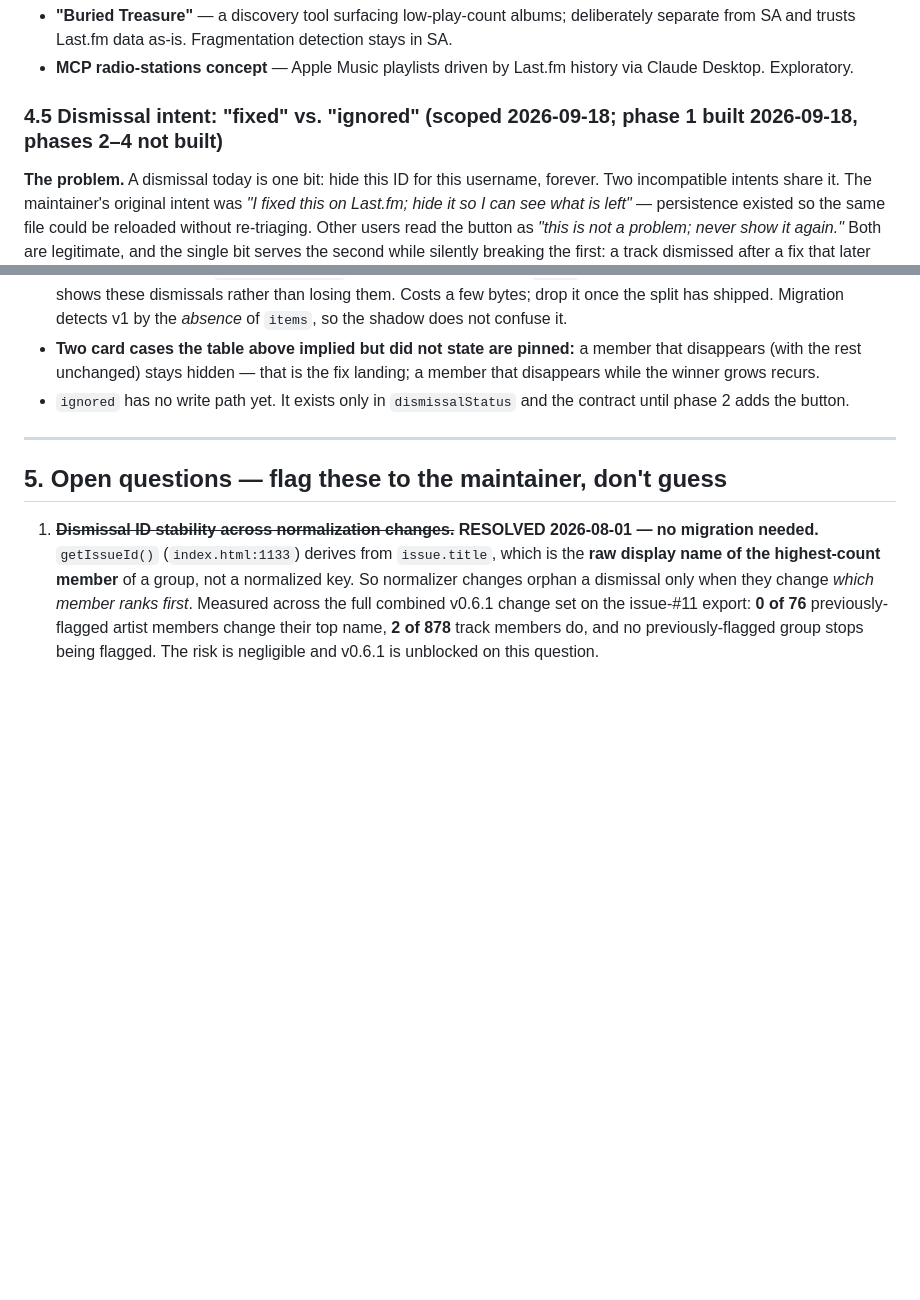
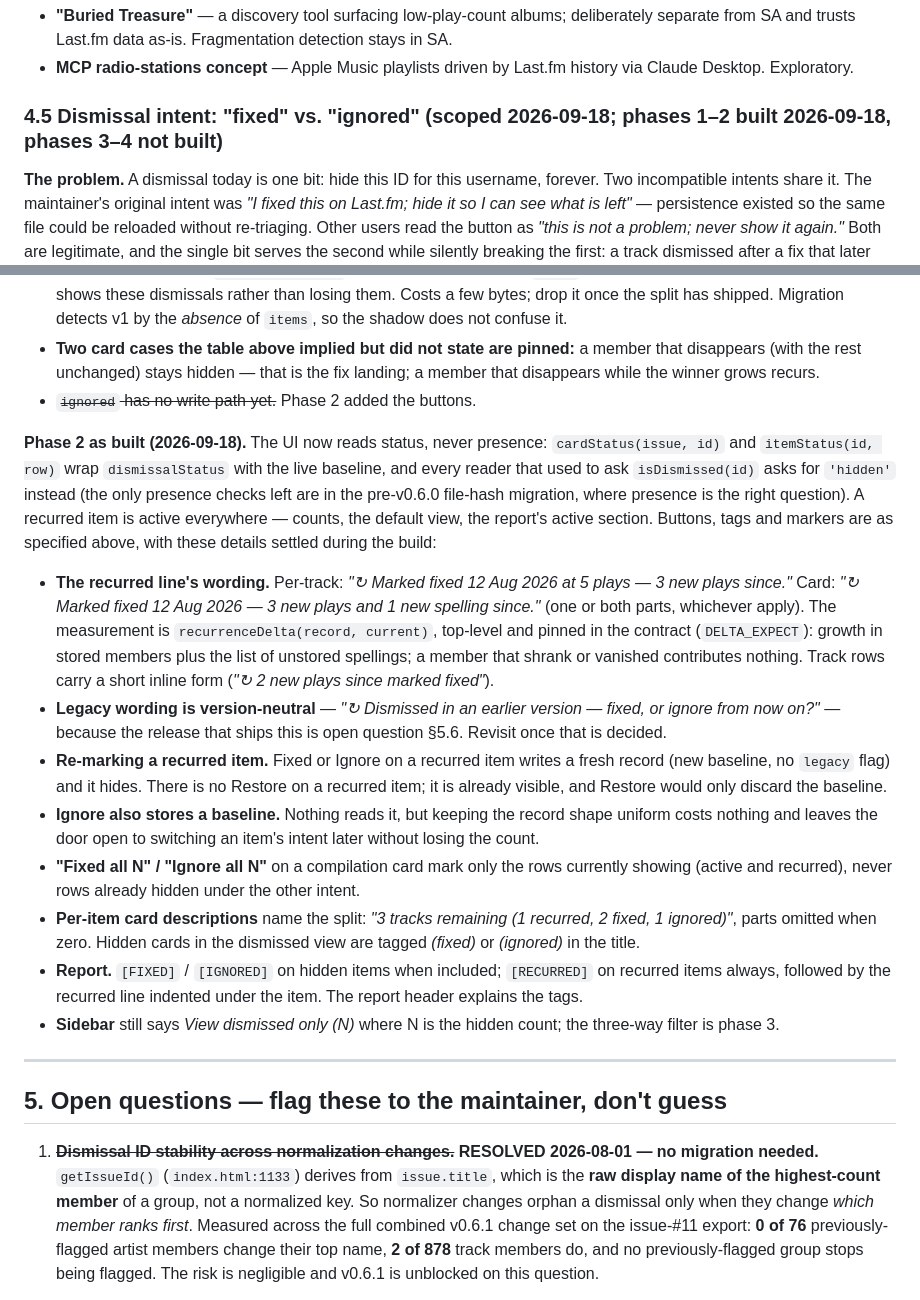
Before and after one commit to scoblitz/scrobble-analyzer, a Markdown page: docs/DESIGN.md, 2 parts joined by grey strips. GitHub-like rendering; blank space fills up the shorter version.

Commit message:
docs: record phase 2 of the dismissal split as built, with the decisions it settled
Co-Authored-By: Claude Fable 5.1 <noreply@anthropic.com>

```diff
--- a/docs/DESIGN.md
+++ b/docs/DESIGN.md
@@ -342,7 +342,7 @@ Cross-reference library entities against MusicBrainz to catch uniformly-wrong ta
 - **"Buried Treasure"** — a discovery tool surfacing low-play-count albums; deliberately separate from SA and trusts Last.fm data as-is. Fragmentation detection stays in SA.
 - **MCP radio-stations concept** — Apple Music playlists driven by Last.fm history via Claude Desktop. Exploratory.
 
-### 4.5 Dismissal intent: "fixed" vs. "ignored" (scoped 2026-09-18; phase 1 built 2026-09-18, phases 2–4 not built)
+### 4.5 Dismissal intent: "fixed" vs. "ignored" (scoped 2026-09-18; phases 1–2 built 2026-09-18, phases 3–4 not built)
 
 **The problem.** A dismissal today is one bit: hide this ID for this username, forever. Two incompatible intents share it. The maintainer's original intent was *"I fixed this on Last.fm; hide it so I can see what is left"* — persistence existed so the same file could be reloaded without re-triaging. Other users read the button as *"this is not a problem; never show it again."* Both are legitimate, and the single bit serves the second while silently breaking the first: a track dismissed after a fix that later recurs (the same compilation tag scrobbled again, a re-import with the old spelling) matches the stored ID and is hidden without anyone seeing it. Recurring issues are being missed.
 
@@ -414,7 +414,18 @@ where `current` is a count (per-track) or a member map (card). Everything else
 - **The pre-v0.6.0 file-hash migration (`migrateOldDismissals`) also writes legacy records**, so v0 → v2 behaves the same as v1 → v2. `at` on migrated entries is the old blob's `savedAt`.
 - **The v2 blob keeps a `dismissed: [ids]` shadow array** alongside `items`, so opening a pre-split build of the tool still shows these dismissals rather than losing them. Costs a few bytes; drop it once the split has shipped. Migration detects v1 by the *absence* of `items`, so the shadow does not confuse it.
 - **Two card cases the table above implied but did not state are pinned:** a member that disappears (with the rest unchanged) stays hidden — that is the fix landing; a member that disappears while the winner grows recurs.
-- `ignored` has no write path yet. It exists only in `dismissalStatus` and the contract until phase 2 adds the button.
+- ~~`ignored` has no write path yet.~~ Phase 2 added the buttons.
+
+**Phase 2 as built (2026-09-18).** The UI now reads status, never presence: `cardStatus(issue, id)` and `itemStatus(id, row)` wrap `dismissalStatus` with the live baseline, and every reader that used to ask `isDismissed(id)` asks for `'hidden'` instead (the only presence checks left are in the pre-v0.6.0 file-hash migration, where presence is the right question). A recurred item is active everywhere — counts, the default view, the report's active section. Buttons, tags and markers are as specified above, with these details settled during the build:
+
+- **The recurred line's wording.** Per-track: *"↻ Marked fixed 12 Aug 2026 at 5 plays — 3 new plays since."* Card: *"↻ Marked fixed 12 Aug 2026 — 3 new plays and 1 new spelling since."* (one or both parts, whichever apply). The measurement is `recurrenceDelta(record, current)`, top-level and pinned in the contract (`DELTA_EXPECT`): growth in stored members plus the list of unstored spellings; a member that shrank or vanished contributes nothing. Track rows carry a short inline form (*"↻ 2 new plays since marked fixed"*).
+- **Legacy wording is version-neutral** — *"↻ Dismissed in an earlier version — fixed, or ignore from now on?"* — because the release that ships this is open question §5.6. Revisit once that is decided.
+- **Re-marking a recurred item.** Fixed or Ignore on a recurred item writes a fresh record (new baseline, no `legacy` flag) and it hides. There is no Restore on a recurred item; it is already visible, and Restore would only discard the baseline.
+- **Ignore also stores a baseline.** Nothing reads it, but keeping the record shape uniform costs nothing and leaves the door open to switching an item's intent later without losing the count.
+- **"Fixed all N" / "Ignore all N"** on a compilation card mark only the rows currently showing (active and recurred), never rows already hidden under the other intent.
+- **Per-item card descriptions** name the split: *"3 tracks remaining (1 recurred, 2 fixed, 1 ignored)"*, parts omitted when zero. Hidden cards in the dismissed view are tagged *(fixed)* or *(ignored)* in the title.
+- **Report.** `[FIXED]` / `[IGNORED]` on hidden items when included; `[RECURRED]` on recurred items always, followed by the recurred line indented under the item. The report header explains the tags.
+- **Sidebar** still says *View dismissed only (N)* where N is the hidden count; the three-way filter is phase 3.
 
 ---
 
```
